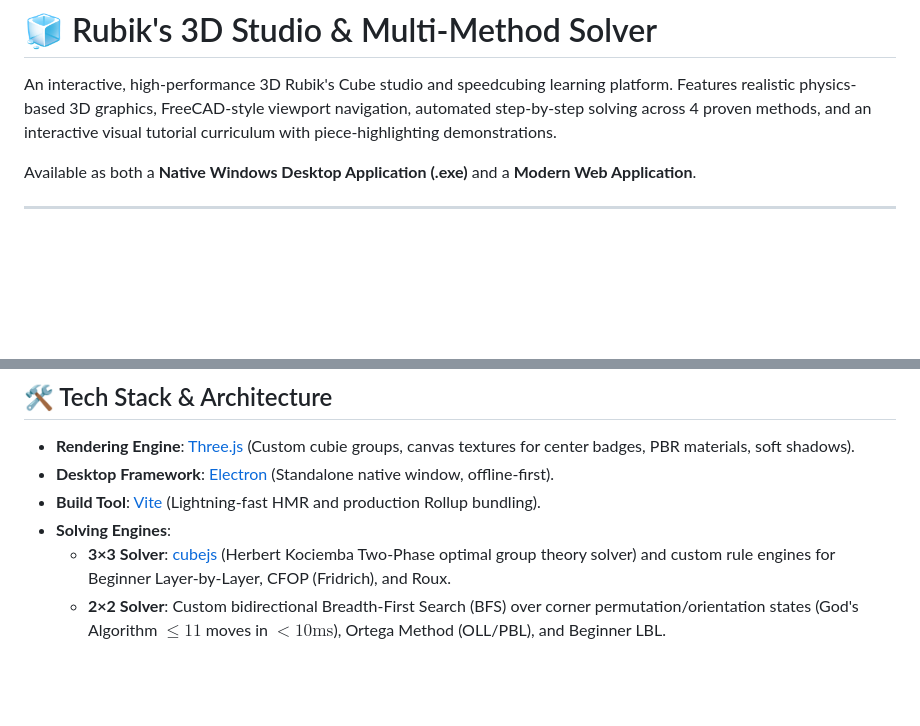
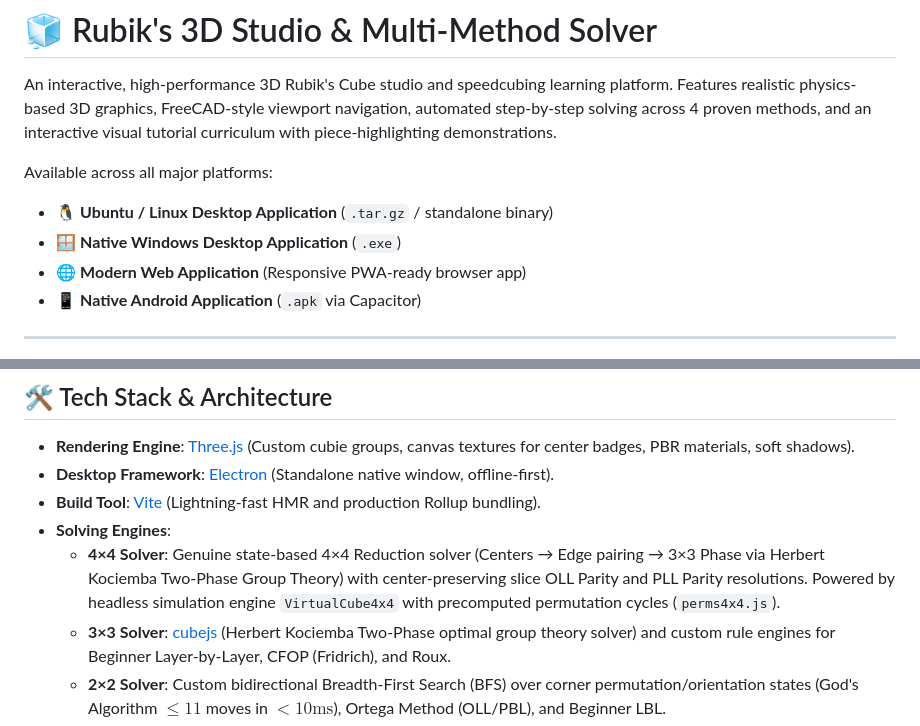
Before and after one commit to weidu-tpvision/rubiks-cube-3d-studio, a Markdown page: README.md, 2 parts joined by grey strips. GitHub-like rendering; blank space fills up the shorter version.

Commit message:
docs: update README with Ubuntu Linux support and 4x4 solving architecture

```diff
--- a/README.md
+++ b/README.md
@@ -2,7 +2,11 @@
 
 An interactive, high-performance 3D Rubik's Cube studio and speedcubing learning platform. Features realistic physics-based 3D graphics, FreeCAD-style viewport navigation, automated step-by-step solving across 4 proven methods, and an interactive visual tutorial curriculum with piece-highlighting demonstrations.
 
-Available as both a **Native Windows Desktop Application (.exe)** and a **Modern Web Application**.
+Available across all major platforms:
+- 🐧 **Ubuntu / Linux Desktop Application** (`.tar.gz` / standalone binary)
+- 🪟 **Native Windows Desktop Application** (`.exe`)
+- 🌐 **Modern Web Application** (Responsive PWA-ready browser app)
+- 📱 **Native Android Application** (`.apk` via Capacitor)
 
 ---
 
@@ -172,6 +176,7 @@ The project includes an Android Studio Gradle project in the `android/` director
 - **Desktop Framework**: [Electron](https://www.electronjs.org/) (Standalone native window, offline-first).
 - **Build Tool**: [Vite](https://vitejs.dev/) (Lightning-fast HMR and production Rollup bundling).
 - **Solving Engines**:
+  - **4×4 Solver**: Genuine state-based 4×4 Reduction solver (Centers → Edge pairing → 3×3 Phase via Herbert Kociemba Two-Phase Group Theory) with center-preserving slice OLL Parity and PLL Parity resolutions. Powered by headless simulation engine `VirtualCube4x4` with precomputed permutation cycles (`perms4x4.js`).
   - **3×3 Solver**: [cubejs](https://github.com/ldez/cubejs) (Herbert Kociemba Two-Phase optimal group theory solver) and custom rule engines for Beginner Layer-by-Layer, CFOP (Fridrich), and Roux.
   - **2×2 Solver**: Custom bidirectional Breadth-First Search (BFS) over corner permutation/orientation states (God's Algorithm $\le 11$ moves in $<10\text{ms}$), Ortega Method (OLL/PBL), and Beginner LBL.
 
```
